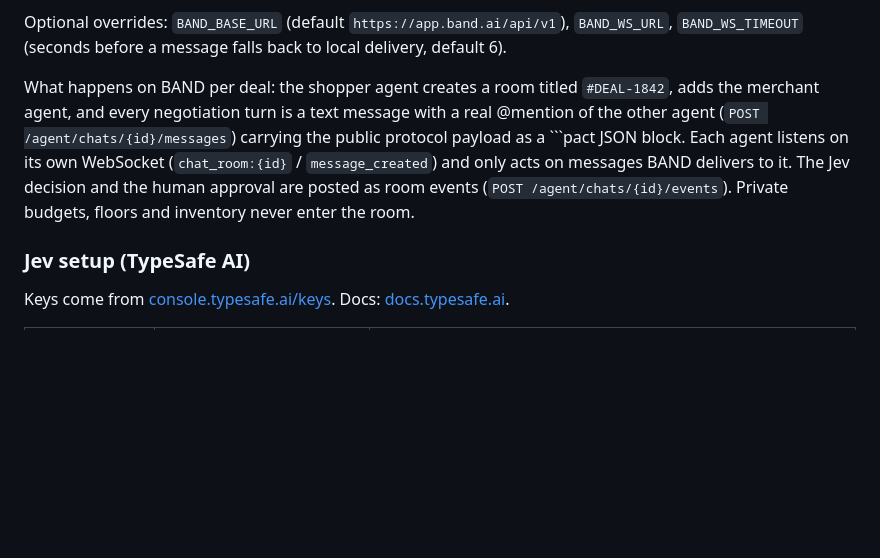
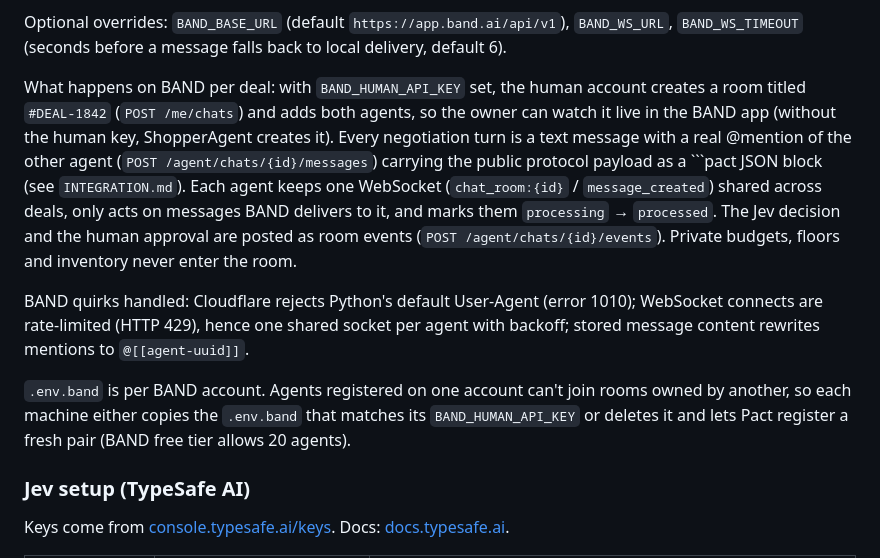
Before and after one commit to unrealdhanush/pact, a Markdown page: README.md, the part around the change. Drawn GitHub-style; blank space fills up the shorter version.

Commit message:
README: human-owned BAND rooms, BAND quirks, per-account .env.band
Co-authored-by: sunnysrodrigues <sunnysrodrigues@gmail.com>

````diff
--- a/README.md
+++ b/README.md
@@ -47,12 +47,22 @@ room, sends an @mention and confirms delivery over the WebSocket.
 Optional overrides: `BAND_BASE_URL` (default `https://app.band.ai/api/v1`), `BAND_WS_URL`,
 `BAND_WS_TIMEOUT` (seconds before a message falls back to local delivery, default 6).
 
-What happens on BAND per deal: the shopper agent creates a room titled `#DEAL-1842`, adds the
-merchant agent, and every negotiation turn is a text message with a real @mention of the other
-agent (`POST /agent/chats/{id}/messages`) carrying the public protocol payload as a ```pact JSON
-block. Each agent listens on its own WebSocket (`chat_room:{id}` / `message_created`) and only acts
-on messages BAND delivers to it. The Jev decision and the human approval are posted as room events
-(`POST /agent/chats/{id}/events`). Private budgets, floors and inventory never enter the room.
+What happens on BAND per deal: with `BAND_HUMAN_API_KEY` set, the human account creates a room
+titled `#DEAL-1842` (`POST /me/chats`) and adds both agents, so the owner can watch it live in the
+BAND app (without the human key, ShopperAgent creates it). Every negotiation turn is a text message
+with a real @mention of the other agent (`POST /agent/chats/{id}/messages`) carrying the public
+protocol payload as a ```pact JSON block (see `INTEGRATION.md`). Each agent keeps one WebSocket
+(`chat_room:{id}` / `message_created`) shared across deals, only acts on messages BAND delivers to
+it, and marks them `processing` → `processed`. The Jev decision and the human approval are posted
+as room events (`POST /agent/chats/{id}/events`). Private budgets, floors and inventory never enter the room.
+
+BAND quirks handled: Cloudflare rejects Python's default User-Agent (error 1010); WebSocket connects
+are rate-limited (HTTP 429), hence one shared socket per agent with backoff; stored message content
+rewrites mentions to `@[[agent-uuid]]`.
+
+`.env.band` is per BAND account. Agents registered on one account can't join rooms owned by another,
+so each machine either copies the `.env.band` that matches its `BAND_HUMAN_API_KEY` or deletes it and
+lets Pact register a fresh pair (BAND free tier allows 20 agents).
 
 ### Jev setup (TypeSafe AI)
 
````
